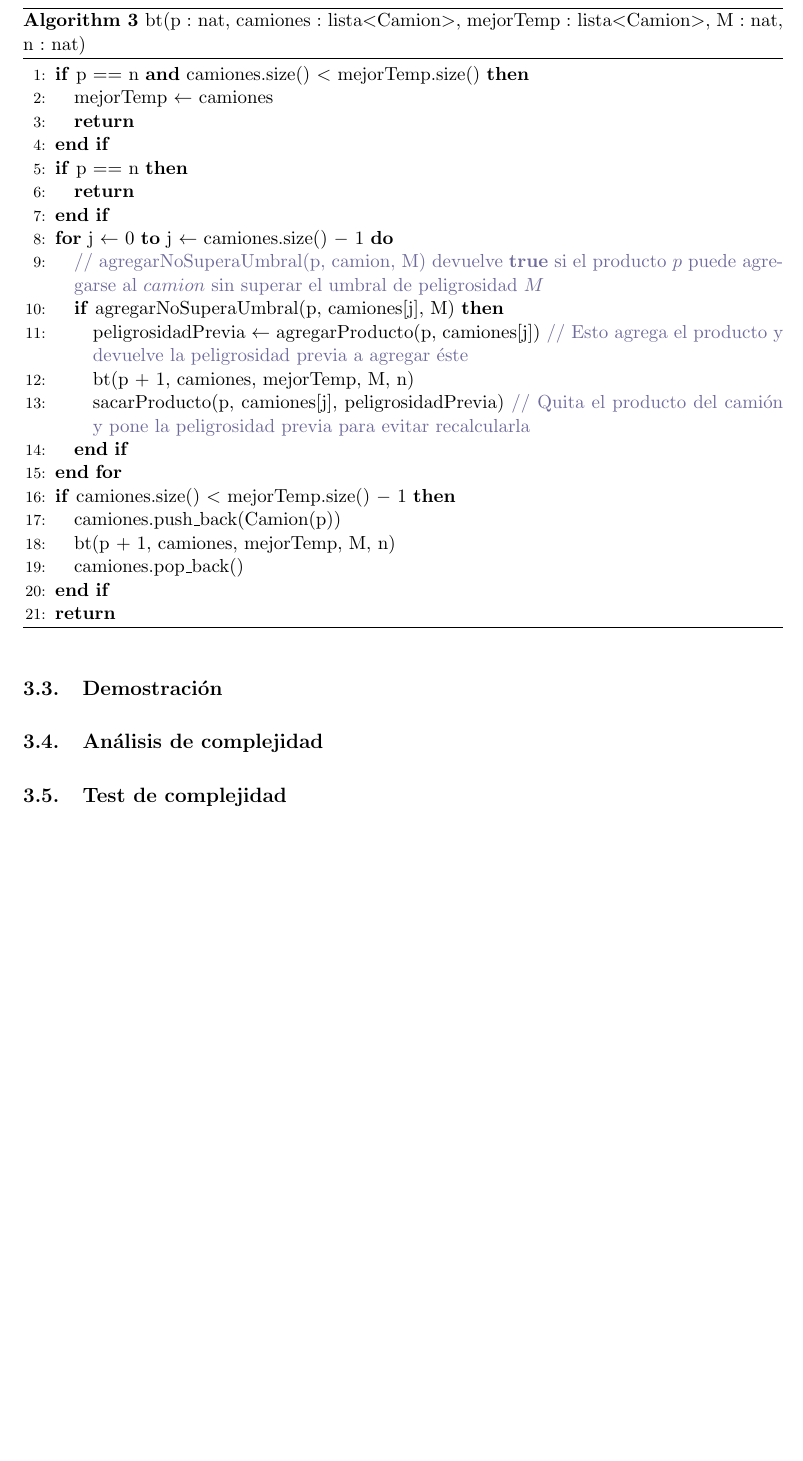
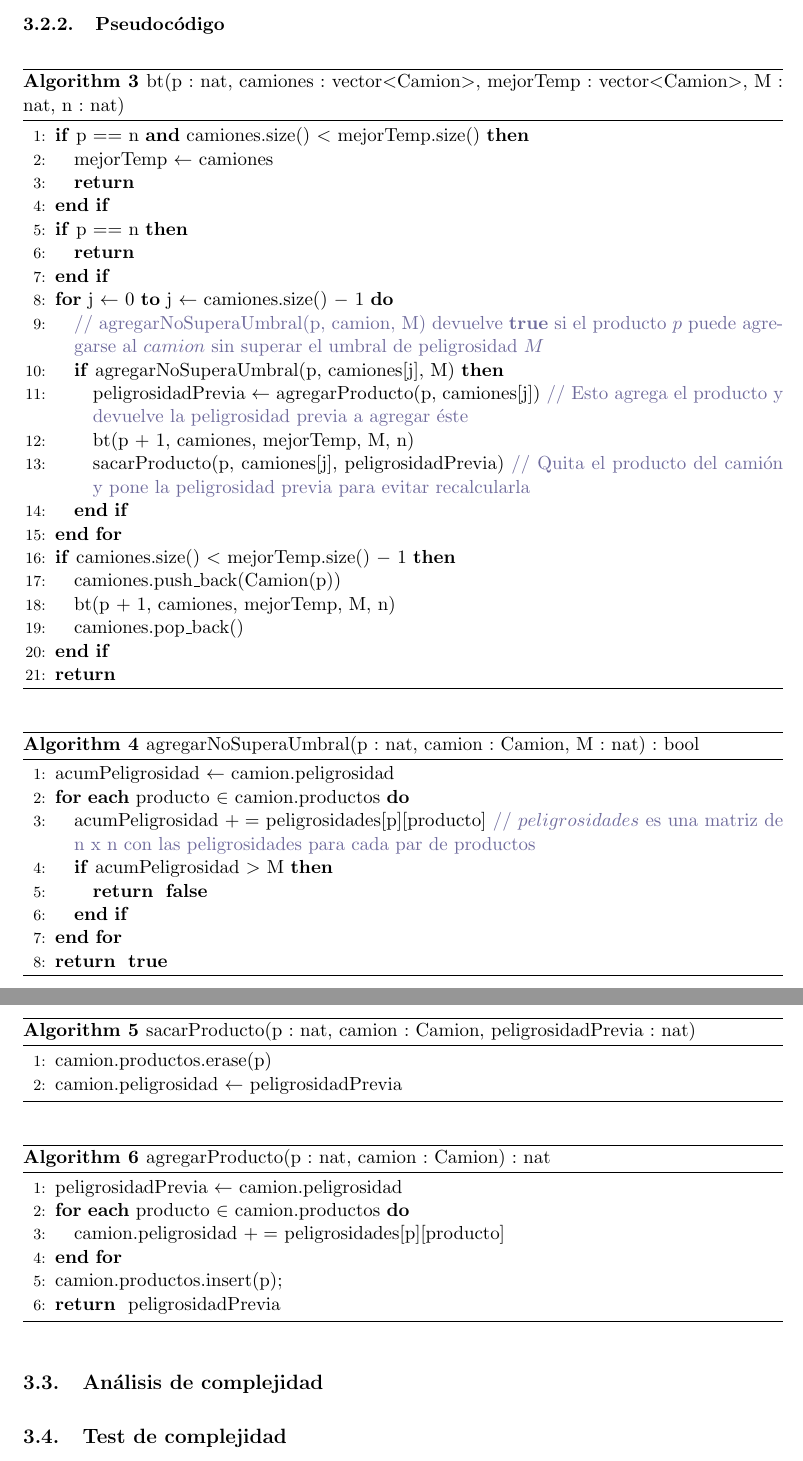
Before and after one commit to fgasperij/algo3-tp1, a LaTeX document (informe/Informe.tex, which reads informe/ej3.tex): part of page 12 of 13 before the commit and two parts of pages 12 and 13 of 14 after it, the two joined at a grey line, cut at the place of the change, the shorter picture padded with empty space. Compiled offline with pdfLaTeX; a LaTeX package or settings file that is missing is left out.

Commit message:
P3: Más pseudocódigo y corregí la estructura que estaba usando (lista<camion> cuando en realidad usamos un array redimensionable, lo cual cambia todo)

```diff
--- a/informe/ej3.tex
+++ b/informe/ej3.tex
@@ -17,5 +17,5 @@ Camion \: es \: tupla<peligrosidad : nat, productos : conjunto(nat)>
 \end{align*}
 La clave está en la función de backtracking
 \begin{align*}
-bt(p : nat, camiones : lista<Camion>, mejorTemp : lista<Camion>, M : nat, n : nat)
+bt(p : nat, camiones : vector<Camion>, mejorTemp : vector<Camion>, M : nat, n : nat)
 \end{align*}
@@ -34,7 +34,7 @@ La primera llamada a la función $bt$ se hace con el producto $1$, $camiones$ ti
 %aca va el pseudocodigo del problema.
 \begin{algorithm}[H]
 \begin{algorithmic}[1]
-\caption{bt(p : nat, camiones : lista$<$Camion$>$, mejorTemp : lista$<$Camion$>$, M : nat, n : nat)}
+\caption{bt(p : nat, camiones : vector$<$Camion$>$, mejorTemp : vector$<$Camion$>$, M : nat, n : nat)}
 \IF {p $==$ n \AND camiones.size() $<$ mejorTemp.size()}
 	\STATE mejorTemp $\leftarrow$ camiones
     \RETURN
@@ -59,11 +59,47 @@ La primera llamada a la función $bt$ se hace con el producto $1$, $camiones$ ti
 \end{algorithmic}
 \end{algorithm}
 
-\subsection{Demostraci\'on} %OPCIONAL
+\begin{algorithm}[H]
+\begin{algorithmic}[1]
+\caption{agregarNoSuperaUmbral(p : nat, camion : Camion, M : nat) : bool}
+\STATE acumPeligrosidad $\leftarrow$ camion.peligrosidad
+\FOR {\textbf{each} producto $\in$ camion.productos}
+	\STATE acumPeligrosidad $+=$ peligrosidades$[$p$][$producto$]$ \textcolor{CadetBlue}{// $peligrosidades$ es una matriz de n x n con las peligrosidades para cada par de productos}
+	\IF {acumPeligrosidad $>$ M}
+		\RETURN \FALSE
+	\ENDIF
+\ENDFOR
+\RETURN \TRUE
+\end{algorithmic}
+\end{algorithm}
+
+\begin{algorithm}[H]
+\begin{algorithmic}[1]
+\caption{sacarProducto(p : nat, camion : Camion, peligrosidadPrevia : nat)}
+\STATE camion.productos.erase(p)
+\STATE camion.peligrosidad $\leftarrow$ peligrosidadPrevia
+\end{algorithmic}
+\end{algorithm}
+
+\begin{algorithm}[H]
+\begin{algorithmic}[1]
+\caption{agregarProducto(p : nat, camion : Camion) : nat}
+\STATE peligrosidadPrevia $\leftarrow$ camion.peligrosidad
+\FOR {\textbf{each} producto $\in$ camion.productos}
+	\STATE camion.peligrosidad $+=$ peligrosidades$[$p$][$producto$]$
+\ENDFOR
+\STATE camion.productos.insert(p);
+\RETURN peligrosidadPrevia
+\end{algorithmic}
+\end{algorithm}
+
+
+%\subsection{Demostraci\'on} %OPCIONAL
 %aca va la demostracion formal del problema refiriendonos al pseudocodigo o redefiniendo variables (definir todas las cosas de las que vamos a hablar).
 
 \subsection{An\'alisis de complejidad}
 %aca decimos cuanto cuesta cada parte del algoritmo y damos un valor final de la complejidad del algoritmo, ej O(logn).
+
 
 \subsection{Test de complejidad}
 %aca van los graficos y todos los testeos que hagamos para probar que en la practica el algoritmo cumple la complejidad que propusimos en el punto anterior
```
Also changed, not shown: informe/ej3.tex (4 more changed lines).
